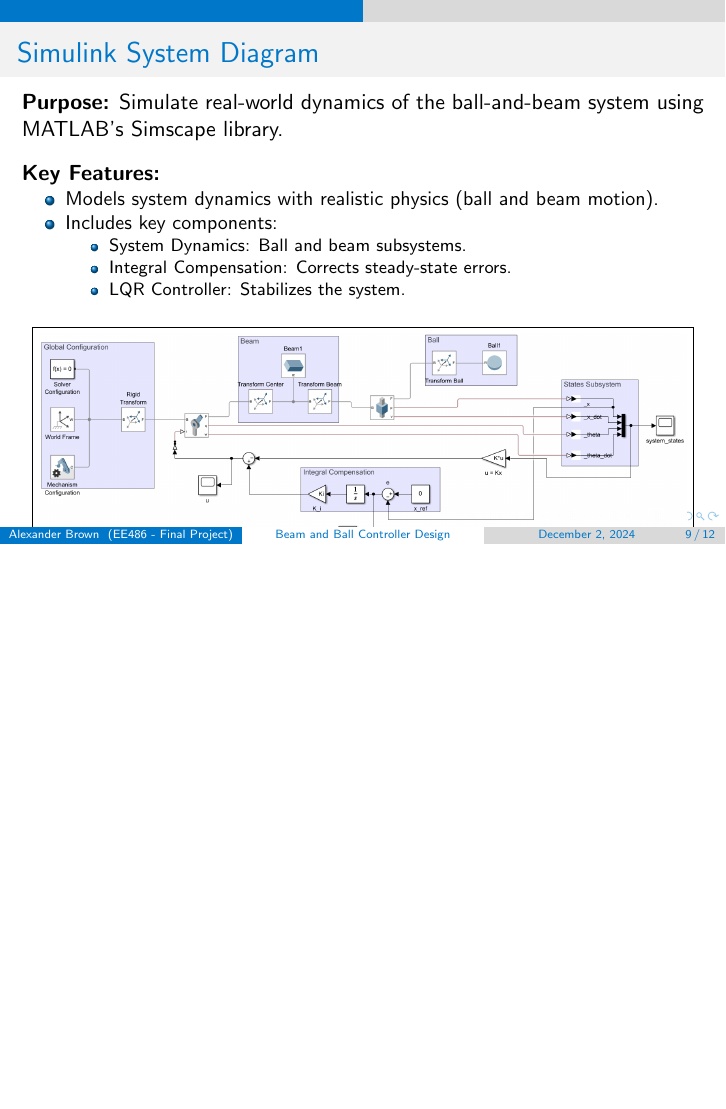
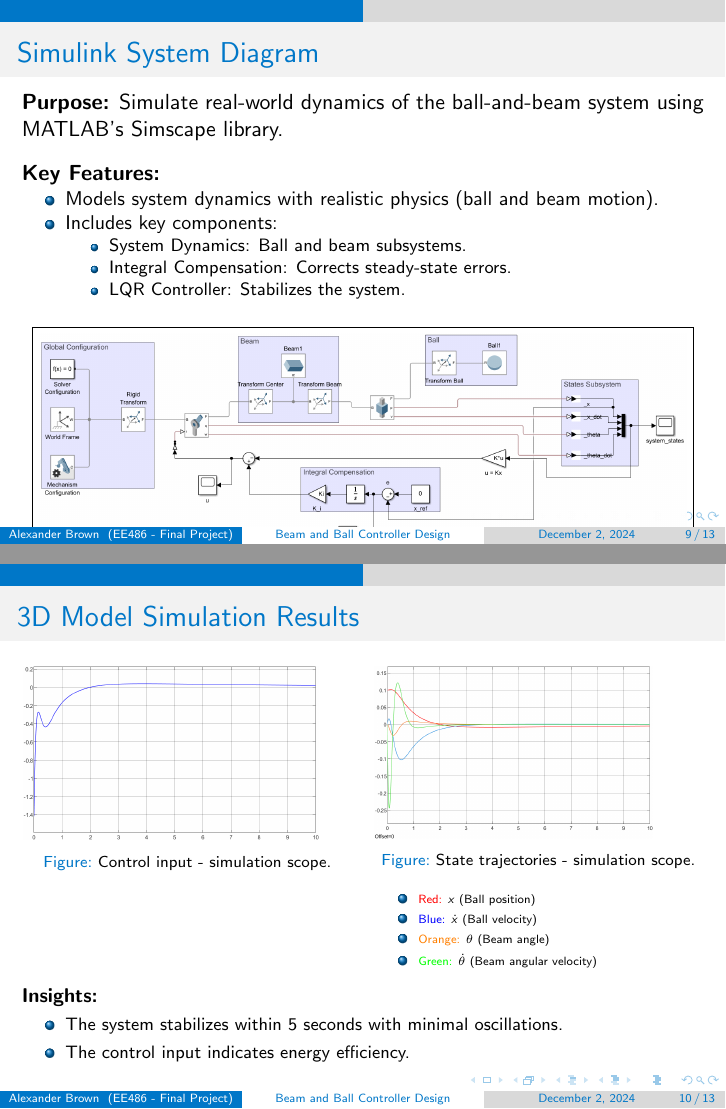
Before and after one commit to alexanderbr0wn/Beam_and_Ball_Controller_Design, LaTeX slides (Presentation/Project_Presentation.tex): page 9 of 12 before the commit and pages 9 and 10 of 13 after it, the two joined at a grey line, the shorter picture padded with empty space. Compiled offline with pdfLaTeX.

Commit message:
Added scope simulation results

```diff
--- a/Presentation/Project_Presentation.tex
+++ b/Presentation/Project_Presentation.tex
@@ -254,6 +254,39 @@
     \end{figure}
 \end{frame}
 
+% Slide for 3D Model Simulation Results
+\begin{frame}{3D Model Simulation Results}
+    \centering
+    \begin{columns}[T] % Align columns at the top
+        \begin{column}{0.48\textwidth}
+            \includegraphics[width=0.9\textwidth]{Figures/control_input_scope.png}
+	    \captionof{figure}{Control input - simulation scope.}
+        \end{column}
+        \begin{column}{0.48\textwidth}
+            \includegraphics[width=0.85\textwidth]{Figures/states_scope.png}
+	    \captionof{figure}{State trajectories -  simulation scope.}
+	    \begin{itemize}
+		\tiny
+                \item \textcolor{red}{Red:} \(x\) (Ball position)
+                \item \textcolor{blue}{Blue:} \(\dot{x}\) (Ball velocity)
+                \item \textcolor{orange}{Orange:} \(\theta\) (Beam angle)
+                \item \textcolor{green}{Green:} \(\dot{\theta}\) (Beam angular velocity)
+            \end{itemize}
+        \end{column}
+    \end{columns}
+    \begin{flushleft}
+    \textbf{\small Insights:}
+    \begin{itemize}
+	\footnotesize
+        \item The system stabilizes within 5 seconds with minimal oscillations.
+        \item The control input indicates energy efficiency.
+    \end{itemize}
+	\end{flushleft}
+\end{frame}
+
+
+
+
 % slide 9
 \begin{frame}{Challenges and Future Work}
     \textbf{Challenges:}
```
Also changed, not shown: Presentation/Figures/control_input_scope.png, Presentation/Figures/states_scope.png, Presentation/Notes.pdf, Presentation/Project_Presentation.pdf, 5 other files.
